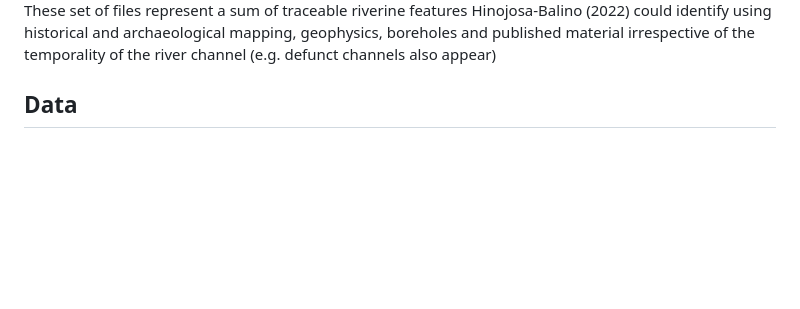
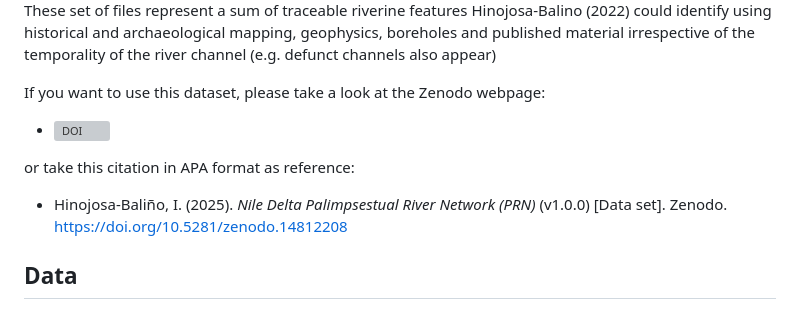
Before and after one commit to ishibaro/Nile-Delta-Palimpsestual-river-network, a Markdown page: README.md, the part around the change. GitHub-like rendering; blank space fills up the shorter version; grey boxes are pictures that could not be loaded.

```diff
--- a/README.md
+++ b/README.md
@@ -1,6 +1,12 @@
 # Nile-Delta-Palimpsestual-river-network
 ![Portadilla](images/portada.png "Urban fluctuations in the north-central region of the Nile Delta")
 These set of files represent a sum of traceable riverine features Hinojosa-Balino (2022) could identify using historical and archaeological mapping, geophysics, boreholes and published material irrespective of the temporality of the river channel (e.g. defunct channels also appear)
+
+If you want to use this dataset, please take a look at the Zenodo webpage:
+- [![DOI](https://zenodo.org/badge/DOI/10.5281/zenodo.14812208.svg)](https://doi.org/10.5281/zenodo.14812208)
+
+or take this citation in APA format as reference:
+- Hinojosa-Baliño, I. (2025). *Nile Delta Palimpsestual River Network (PRN)* (v1.0.0) [Data set]. Zenodo. https://doi.org/10.5281/zenodo.14812208
 
 ## Data
 
```
